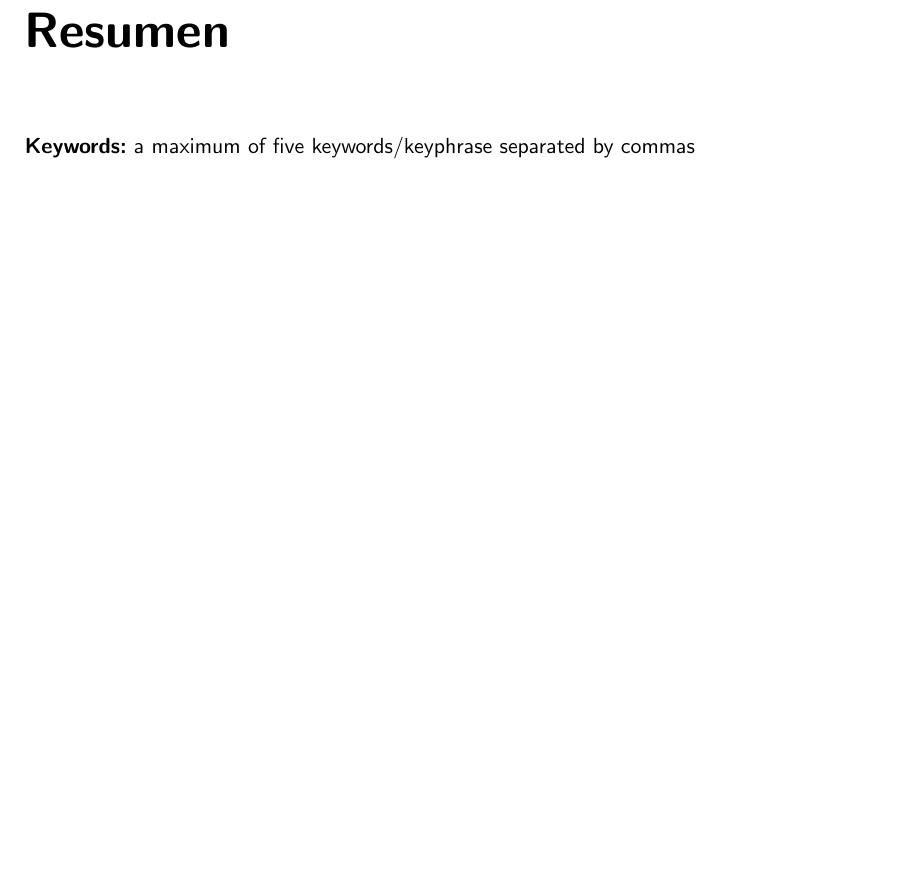
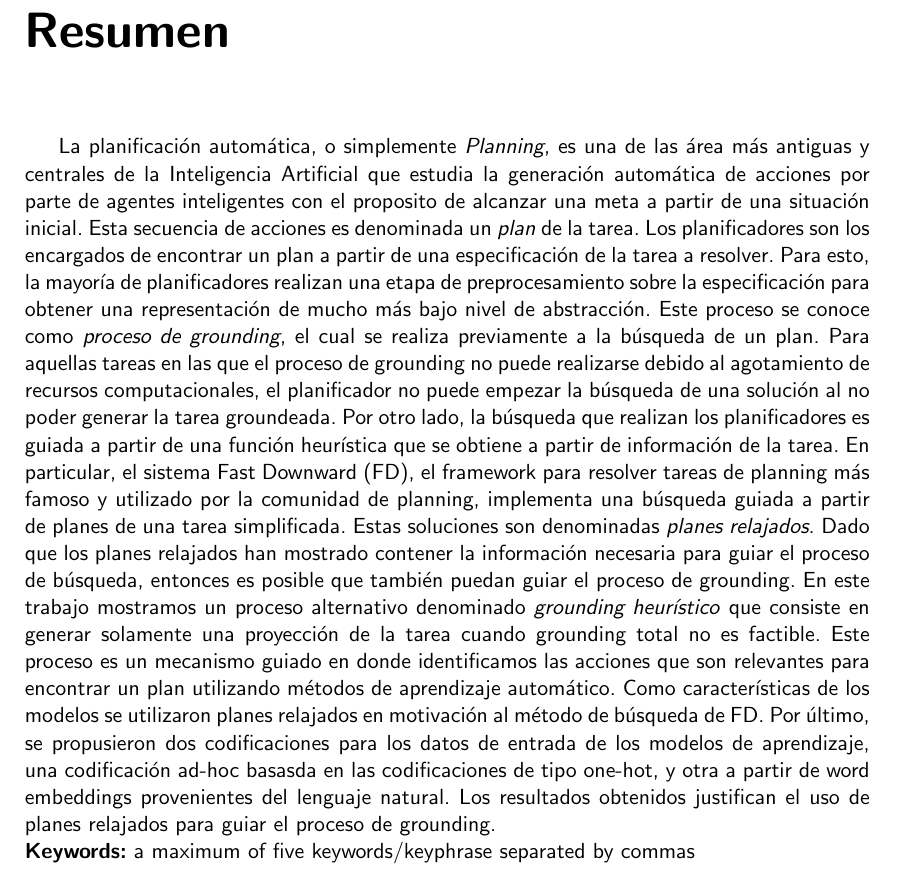
Before and after one commit to benjaminocampo/thesis_planning, a LaTeX thesis (main_cs_uor_report.tex, which reads chapters/abstract.tex): part of page 2 of 72, cut so that both start at the same text, the shorter picture padded with empty space. Compiled offline with pdfLaTeX.

Commit message:
Add abstract

```diff
--- a/chapters/abstract.tex
+++ b/chapters/abstract.tex
@@ -4,5 +4,39 @@
 % https://writingcenter.gmu.edu/guides/writing-an-abstract
 \chapter*{Resumen}
 
+La planificación automática, o simplemente \emph{Planning}, es una de las área
+más antiguas y centrales de la Inteligencia Artificial que estudia la generación
+automática de acciones por parte de agentes inteligentes con el proposito de
+alcanzar una meta a partir de una situación inicial. Esta secuencia de acciones
+es denominada un \emph{plan} de la tarea. Los planificadores son los encargados
+de encontrar un plan a partir de una especificación de la tarea a resolver. Para
+esto, la mayoría de planificadores realizan una etapa de preprocesamiento sobre
+la especificación para obtener una representación de mucho más bajo
+nivel de abstracción. Este proceso se conoce como \emph{proceso de grounding},
+el cual se realiza previamente a la búsqueda de un plan. Para
+aquellas tareas en las que el proceso de grounding no puede realizarse debido al
+agotamiento de recursos computacionales, el planificador no puede empezar la
+búsqueda de una solución al no poder generar la tarea groundeada. Por otro lado,
+la búsqueda que realizan los planificadores es guiada a partir de una función
+heurística que se obtiene a partir de información de la tarea. En particular, el
+sistema Fast Downward (FD), el framework para resolver tareas de planning más famoso
+y utilizado por la comunidad de planning, implementa una búsqueda guiada a
+partir de planes de una tarea simplificada. Estas soluciones son denominadas
+\emph{planes relajados}. Dado que los planes relajados han mostrado contener la
+información necesaria para guiar el proceso de búsqueda, entonces es posible que
+también puedan guiar el proceso de grounding. En este trabajo mostramos un
+proceso alternativo denominado \emph{grounding heurístico} que consiste en
+generar solamente una proyección de la tarea cuando grounding total no es
+factible. Este proceso es un mecanismo guiado en donde identificamos las
+acciones que son relevantes para encontrar un plan utilizando métodos de
+aprendizaje automático. Como características de los modelos se utilizaron planes
+relajados en motivación al método de búsqueda de FD. Por último, se propusieron
+dos codificaciones para los datos de entrada de los modelos de aprendizaje, una
+codificación ad-hoc basasda en las codificaciones de tipo one-hot, y otra a
+partir de word embeddings provenientes del lenguaje natural. Los resultados
+obtenidos justifican el uso de planes relajados para guiar el proceso de
+grounding.
+
+
 \noindent % Provide your key words
 \textbf{Keywords:} a maximum of five keywords/keyphrase separated by commas
```
